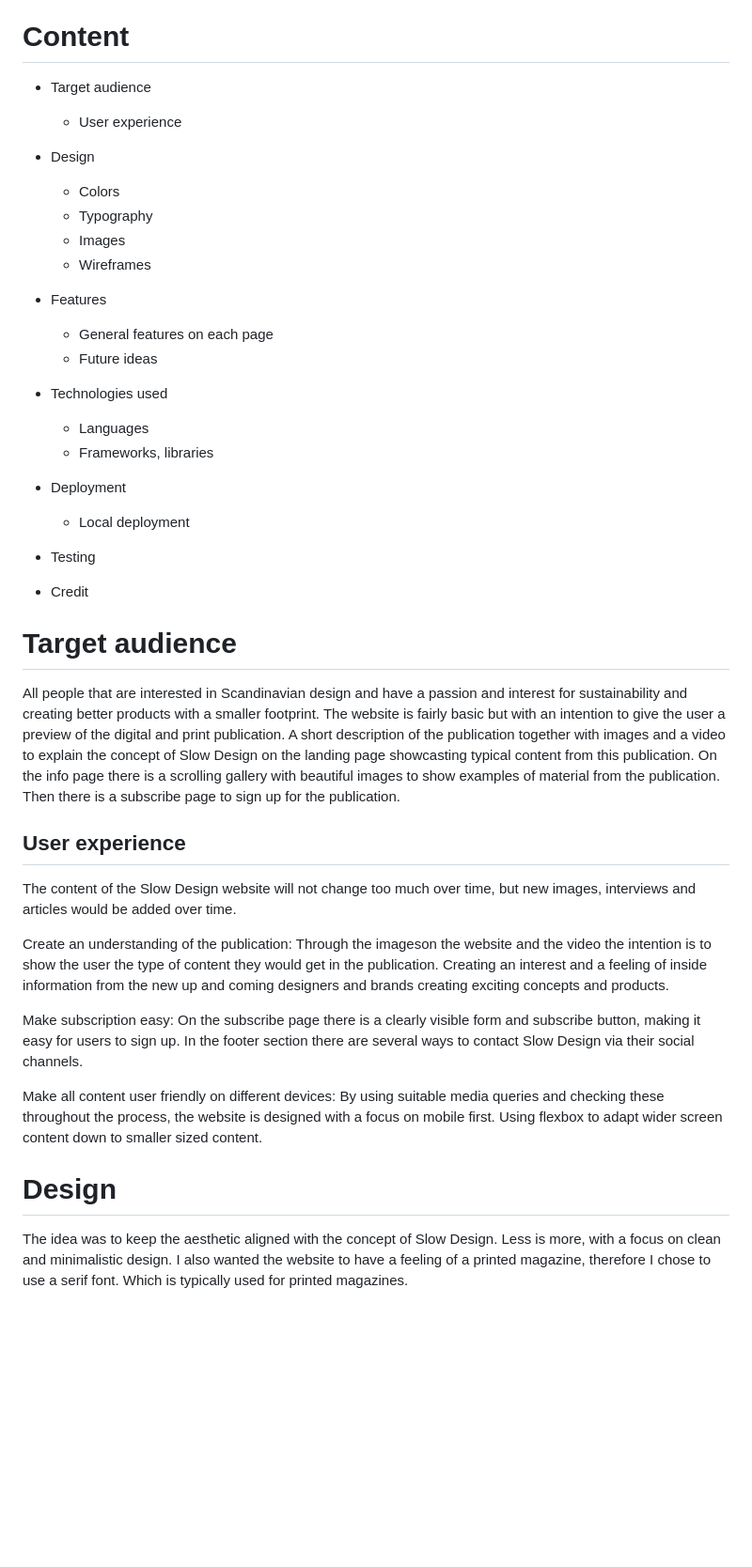
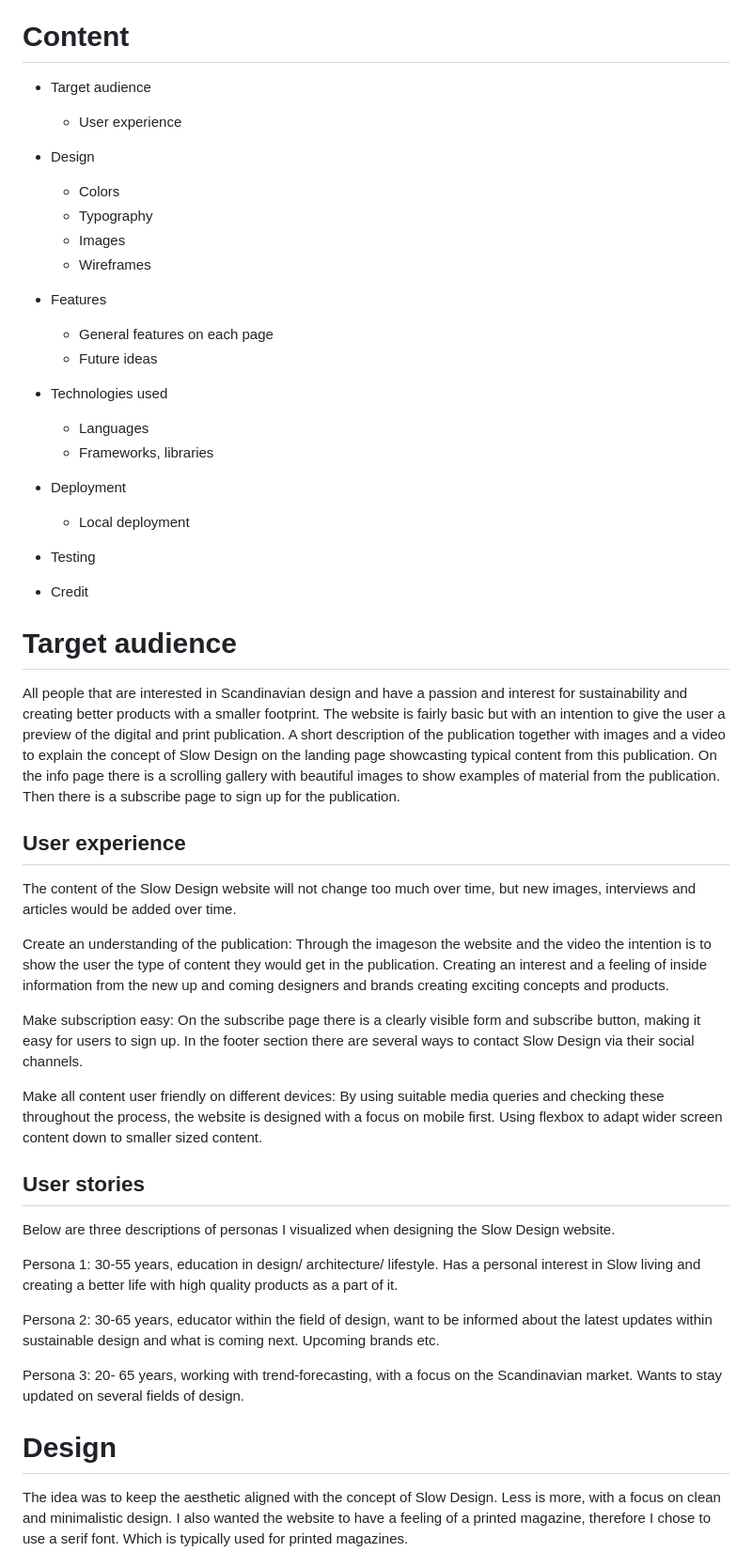
Before and after one commit to idamariasofie/slow-design, a Markdown page: README.md, the part around the change printed below. Shown: that part at 94% size. Drawn GitHub-style; blank space fills up the shorter version.

```diff
--- a/README.md
+++ b/README.md
@@ -5,43 +6,36 @@ This is the static website of Slow Design [https://idamariasofie.github.io/slow-
 
 # Content
 
- - Target audience
+- Target audience
 	 - User experience
 
-
-
- - Design
+- Design
 	 - Colors
 	 - Typography
 	 - Images
 	 - Wireframes
 
-
-
- - Features
+- Features
 	 - General features on each page
 	 - Future ideas
 
-
- - Technologies used
+- Technologies used
 	 - Languages
 	 - Frameworks, libraries
 
-
- - Deployment
+- Deployment
 	 - Local deployment
 
+- Testing
 
- - Testing
-
- - Credit
-
+- Credit
 
 # Target audience
 
 All people that are interested in Scandinavian design and have a passion and interest for sustainability and creating better products with a smaller footprint. The website is fairly basic but with an intention to give the user a preview of the digital and print publication. A short description of the publication together with images and a video to explain the concept of Slow Design on the landing page showcasting typical content from this publication. On the info page there is a scrolling gallery with beautiful images to show examples of material from the publication. Then there is a subscribe page to sign up for the publication.
 
 ## User experience
+
 The content of the Slow Design website will not change too much over time, but new images, interviews and articles would be added over time.
 
 Create an understanding of the publication:
@@ -54,6 +48,20 @@ In the footer section there are several ways to contact Slow Design via their so
 Make all content user friendly on different devices:
 By using suitable media queries and checking these throughout the process, the website is designed with a focus on mobile first. Using flexbox to adapt wider screen content down to smaller sized content.
 
+## User stories
+
+Below are three descriptions of personas I visualized when designing the Slow Design website.
+
+Persona 1:
+30-55 years, education in design/ architecture/ lifestyle. Has a personal interest in Slow living and creating a better life with high quality products as a part of it.
+
+Persona 2:
+30-65 years, educator within the field of design, want to be informed about the latest updates within sustainable design and what is coming next. Upcoming brands etc.
+
+Persona 3:
+20- 65 years, working with trend-forecasting, with a focus on the Scandinavian market. Wants to stay updated on several fields of design.
+
 # Design
+
 The idea was to keep the aesthetic aligned with the concept of Slow Design. Less is more, with a focus on clean and minimalistic design. I also wanted the website to have a feeling of a printed magazine, therefore I chose to use a serif font. Which is typically used for printed magazines.
 
```
Also changed, not shown: other parts of README.md (+102 -19 lines).
